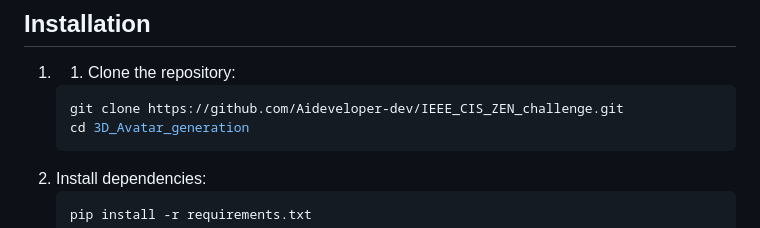
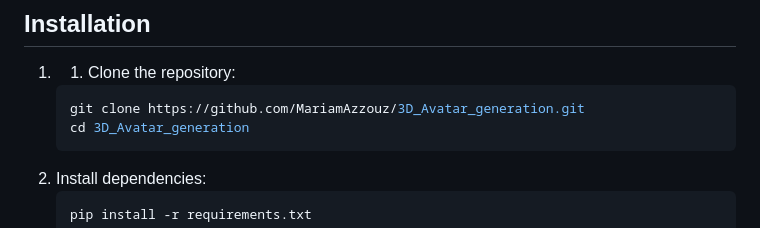
Before and after one commit to MariamAzzouz/3D_Avatar_generation, a Markdown page: README.md, the part around the change. Rendered like a GitHub page.

````diff
--- a/README.md
+++ b/README.md
@@ -149,7 +149,7 @@ The trained **cGAN** generates 3D avatars based on user-provided measurements. T
 
 1. 1. Clone the repository:
    ```bash
-   git clone https://github.com/Aideveloper-dev/IEEE_CIS_ZEN_challenge.git
+   git clone https://github.com/MariamAzzouz/3D_Avatar_generation.git
    cd 3D_Avatar_generation
    ```
 2. Install dependencies:
````
